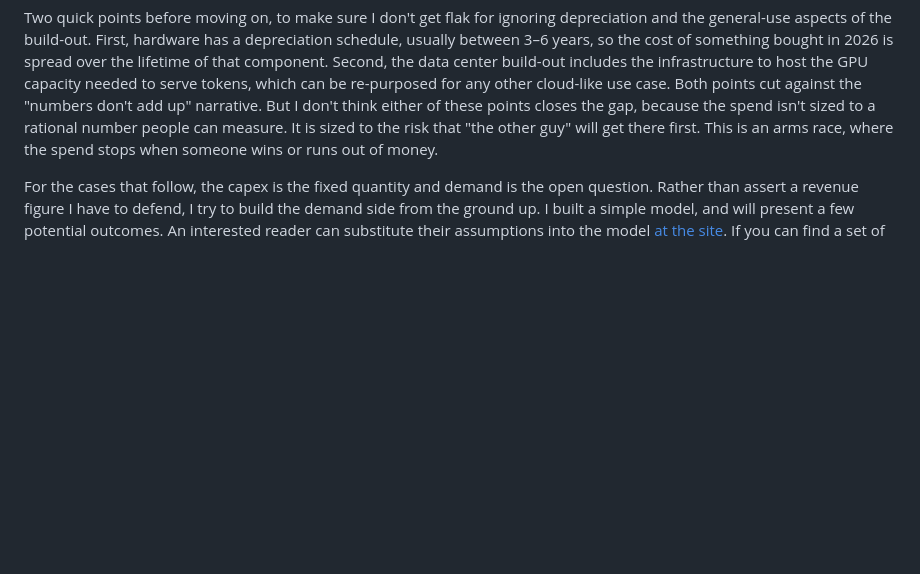
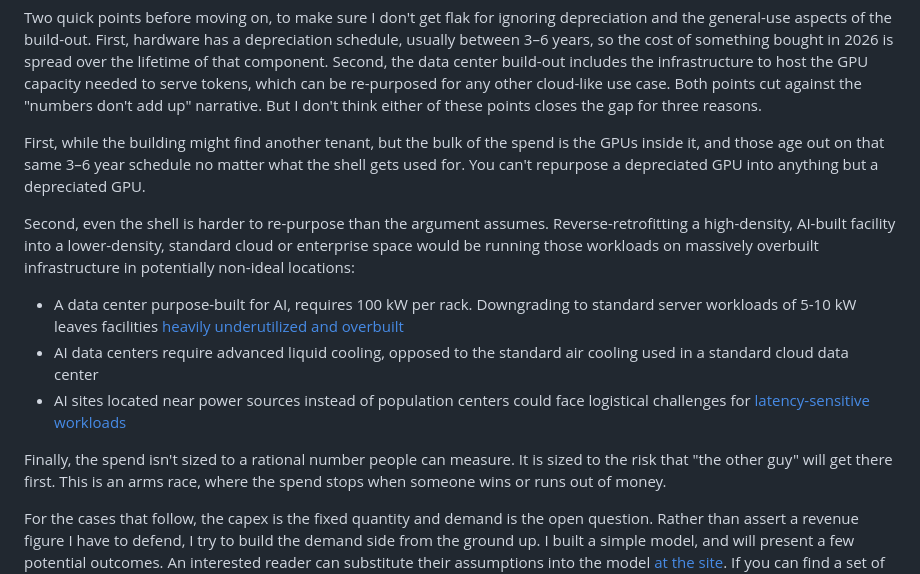
Before and after one commit to kmgreen2/takingourjerbs, a Markdown page: README.md, the part around the change. Drawn GitHub-style; blank space fills up the shorter version.

Commit message:
Mo fixes

```diff
--- a/README.md
+++ b/README.md
@@ -323,7 +323,22 @@ of the build-out. First, hardware has a depreciation schedule, usually between 3
 bought in 2026 is spread over the lifetime of that component. Second, the data center build-out includes the
 infrastructure to host the GPU capacity needed to serve tokens, which can be re-purposed for any other cloud-like use
 case. Both points cut against the "numbers don't add up" narrative. But I don't think either of these points closes the
-gap, because the spend isn't sized to a rational number people can measure. It is sized to the risk that "the other guy" will get
+gap for three reasons.
+
+First, while the building might find another tenant, but the bulk of the spend is the GPUs inside it, and those age out
+on that same 3–6 year schedule no matter what the shell gets used for. You can't repurpose a depreciated GPU into
+anything but a depreciated GPU.
+
+Second, even the shell is harder to re-purpose than the argument assumes. Reverse-retrofitting a high-density, AI-built
+facility into a lower-density, standard cloud or enterprise space would be running those workloads on massively
+overbuilt infrastructure in potentially non-ideal locations:
+
+- A data center purpose-built for AI, requires 100 kW per rack.  Downgrading to standard server workloads of 5-10 kW leaves facilities
+  [heavily underutilized and overbuilt](https://www.datacenterknowledge.com/data-center-construction/analysts-warn-of-overbuild-risks-as-ai-data-centers-reshape-industry)
+- AI data centers require advanced liquid cooling, opposed to the standard air cooling used in a standard cloud data center
+- AI sites located near power sources instead of population centers could face logistical challenges for [latency-sensitive workloads](https://www.techtarget.com/searchenterpriseai/post/AI-turns-data-center-power-into-an-enterprise-challenge)
+
+Finally, the spend isn't sized to a rational number people can measure. It is sized to the risk that "the other guy" will get
 there first. This is an arms race, where the spend stops when someone wins or runs out of money.
 
 For the cases that follow, the capex is the fixed quantity and demand is the open question. Rather than assert a revenue
```
